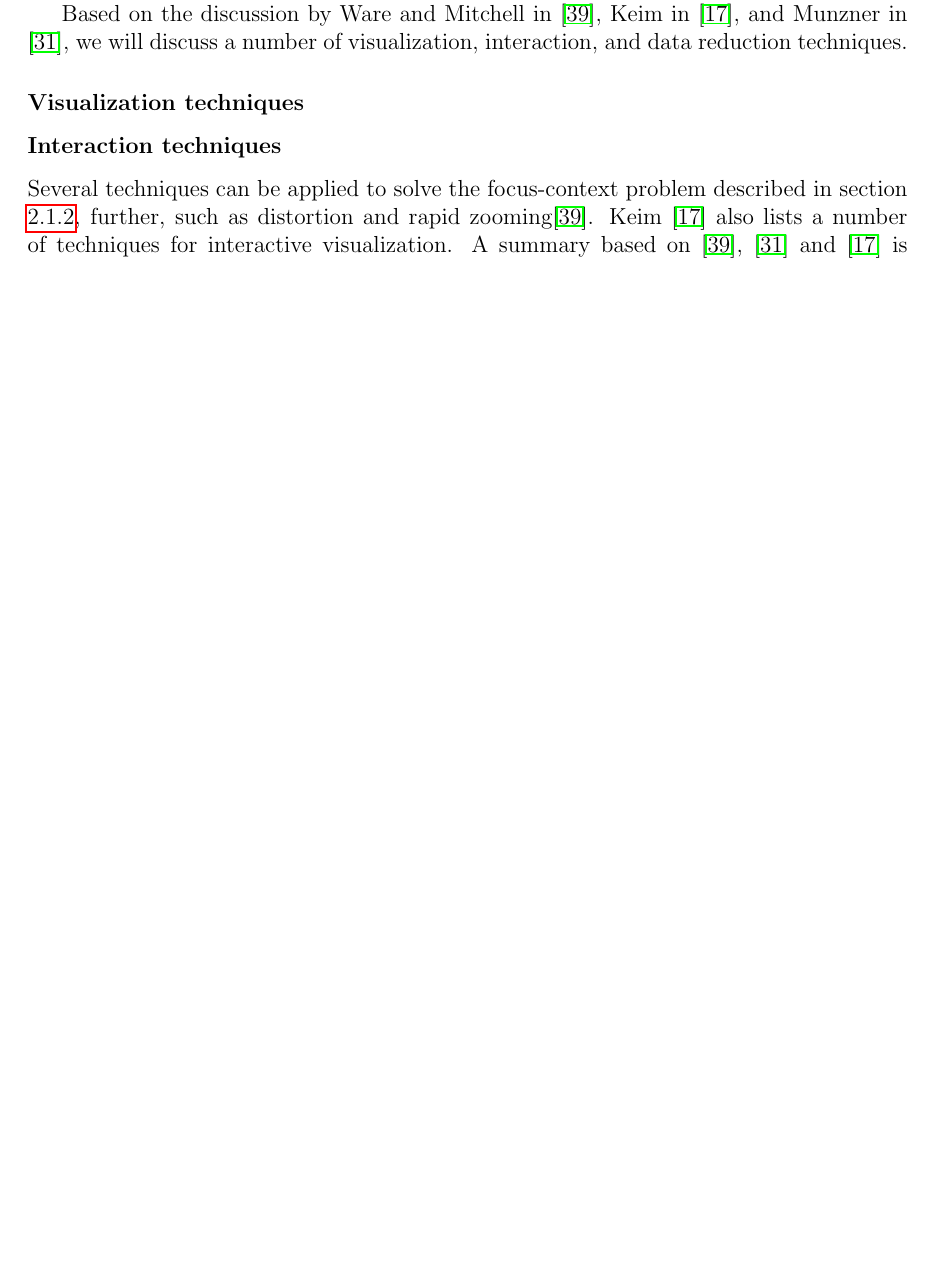
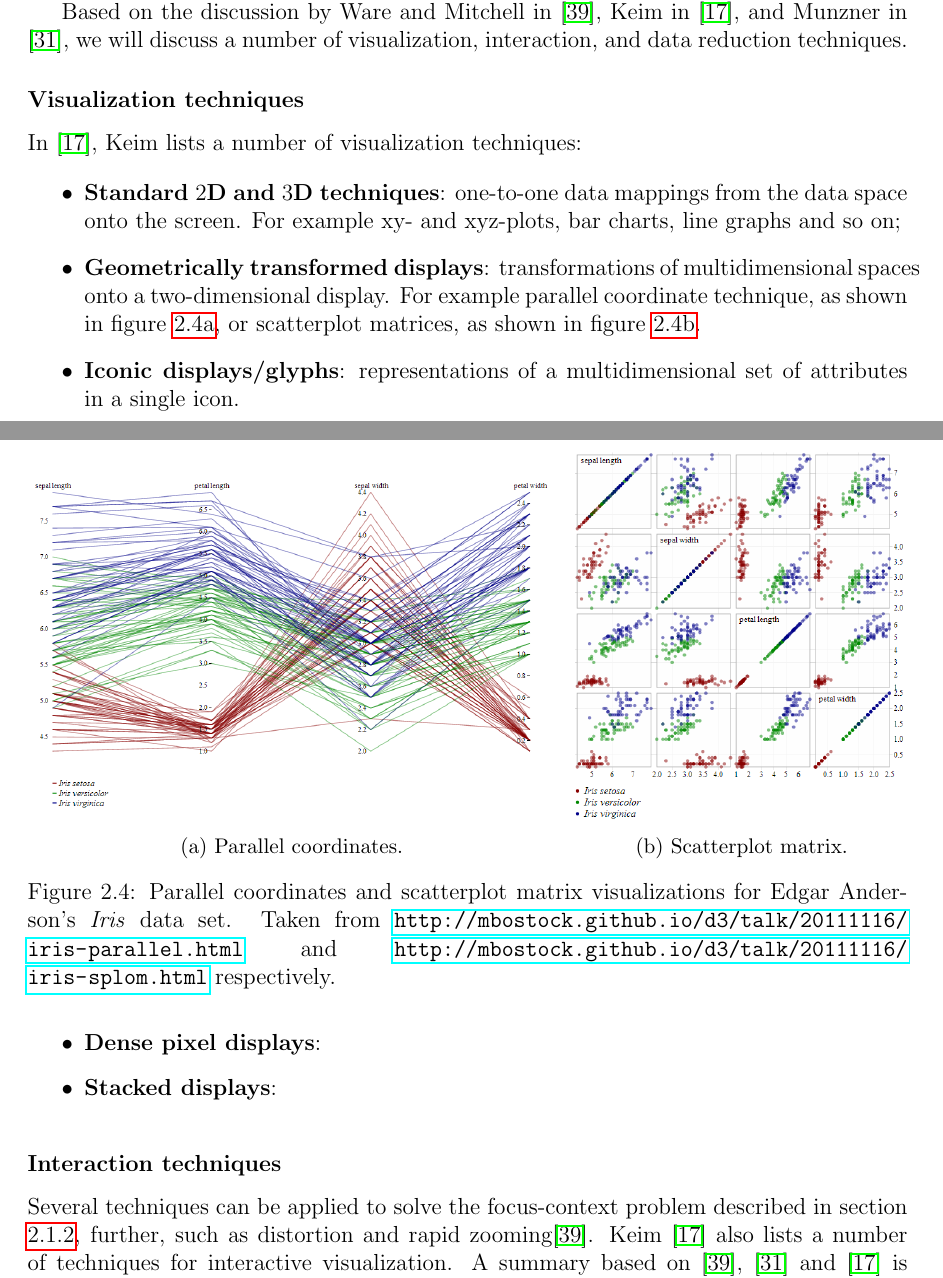
Before and after one commit to soundsuggest/thesis12-text, a LaTeX thesis (Schelfaut (2013) - Master thesis - Visualization of music suggestions.tex, which reads tex/chapter_literature_study.tex): part of page 22 of 41 before the commit and two parts of pages 22 and 23 of 42 after it, the two joined at a grey line, cut so that both start at the same text, the shorter picture padded with empty space. Compiled offline with pdfLaTeX.

Commit message:
wip literature study

```diff
--- a/Schelfaut (2013) - Master thesis - Visualization of music suggestions.tex
+++ b/Schelfaut (2013) - Master thesis - Visualization of music suggestions.tex
@@ -14,6 +14,9 @@
 \usepackage{helvet}
 \usepackage{hyperref}
 \usepackage{makeidx}
+%\usepackage{subfigure} % DEPRECATED
+\usepackage{caption}
+\usepackage{subcaption}
 
 % ------------------------ Page settings -----------------------------
 % If you change these, the cover layout will also change.  In that
--- a/tex/chapter_literature_study.tex
+++ b/tex/chapter_literature_study.tex
@@ -457,6 +457,39 @@ Based on the discussion by Ware and Mitchell in \cite{ware:2004}, Keim in \cite{
 
 % 3D --> cf. ware: in order to maximize the portion of the data space being visualized...
 
+In \cite{keim:2002}, Keim lists a number of visualization techniques:
+
+\begin{itemize}
+	\item \textbf{Standard $2$D and $3$D techniques}: one-to-one data mappings from the data space onto the screen. For example xy- and xyz-plots, bar charts, line graphs and so on;
+	\item \textbf{Geometrically transformed displays}: transformations of multidimensional spaces onto a two-dimensional display. For example parallel coordinate technique, as shown in figure \ref{figure:parallel_coordinates}, or scatterplot matrices, as shown in figure \ref{figure:scatterplot_matrix}.
+	\item \textbf{Iconic displays/glyphs}: representations of a multidimensional set of attributes in a single icon.
+	\item \textbf{Dense pixel displays}:
+	\item \textbf{Stacked displays}:
+\end{itemize}
+
+
+% BEGIN FIGURE : geometrically_transformed_displays
+\begin{figure}
+	\centering
+	\begin{subfigure}[b]{0.6\textwidth}
+					\centering
+					\includegraphics[width=\textwidth]{img/parallel_coordinates}
+					\caption{Parallel coordinates.}
+					\label{figure:parallel_coordinates}
+	\end{subfigure}%
+	~ %add desired spacing between images, e. g. ~, \quad, \qquad etc.
+		%(or a blank line to force the subfigure onto a new line)
+	\begin{subfigure}[b]{0.4\textwidth}
+					\centering
+					\includegraphics[width=\textwidth]{img/scatterplot_matrix}
+					\caption{Scatterplot matrix.}
+					\label{figure:scatterplot_matrix}
+	\end{subfigure}
+	\caption{Parallel coordinates and scatterplot matrix visualizations for Edgar Anderson's \emph{Iris} data set. Taken from \url{http://mbostock.github.io/d3/talk/20111116/iris-parallel.html} and \url{http://mbostock.github.io/d3/talk/20111116/iris-splom.html} respectively.}%
+	\label{figure:geometrically_transformed_displays}%
+\end{figure}
+
+
 
 \subsubsection{Interaction techniques}\label{chapter:literature_study:section:interaction:subsection:techniques:subsubsection:interaction}
 
```
Also changed, not shown: Schelfaut (2013) - Master thesis - Visualization of music suggestions.pdf, img/parallel_coordinates.png, img/scatterplot_matrix.png (added).
